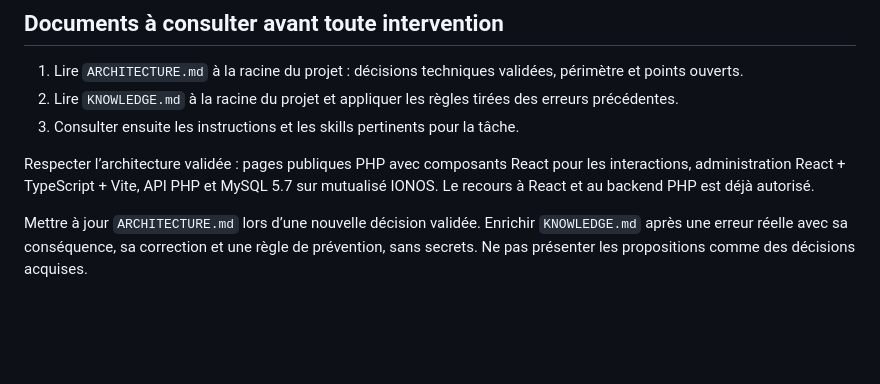
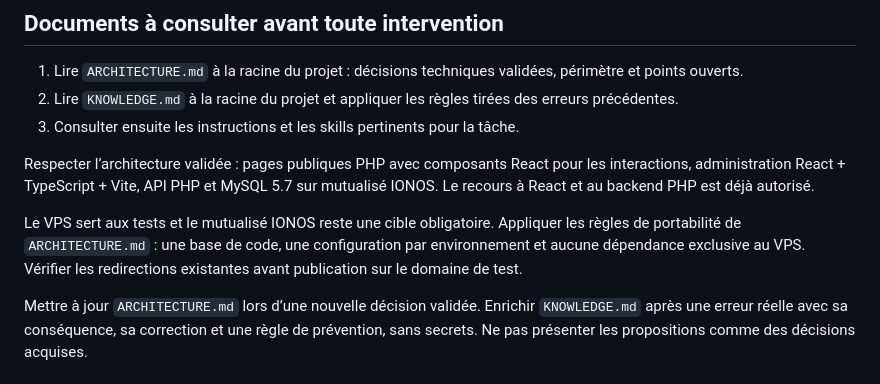
Before and after one commit to FlowHartigan/maestro, a Markdown page: AGENTS.md, the part around the change. Drawn GitHub-style; blank space fills up the shorter version.

```diff
--- a/AGENTS.md
+++ b/AGENTS.md
@@ -7,6 +7,8 @@
 3. Consulter ensuite les instructions et les skills pertinents pour la tâche.
 
 Respecter l’architecture validée : pages publiques PHP avec composants React pour les interactions, administration React + TypeScript + Vite, API PHP et MySQL 5.7 sur mutualisé IONOS. Le recours à React et au backend PHP est déjà autorisé.
+
+Le VPS sert aux tests et le mutualisé IONOS reste une cible obligatoire. Appliquer les règles de portabilité de `ARCHITECTURE.md` : une base de code, une configuration par environnement et aucune dépendance exclusive au VPS. Vérifier les redirections existantes avant publication sur le domaine de test.
 
 Mettre à jour `ARCHITECTURE.md` lors d’une nouvelle décision validée. Enrichir `KNOWLEDGE.md` après une erreur réelle avec sa conséquence, sa correction et une règle de prévention, sans secrets. Ne pas présenter les propositions comme des décisions acquises.
 
```
Also changed, not shown: ARCHITECTURE.md (+23 -0 lines).
